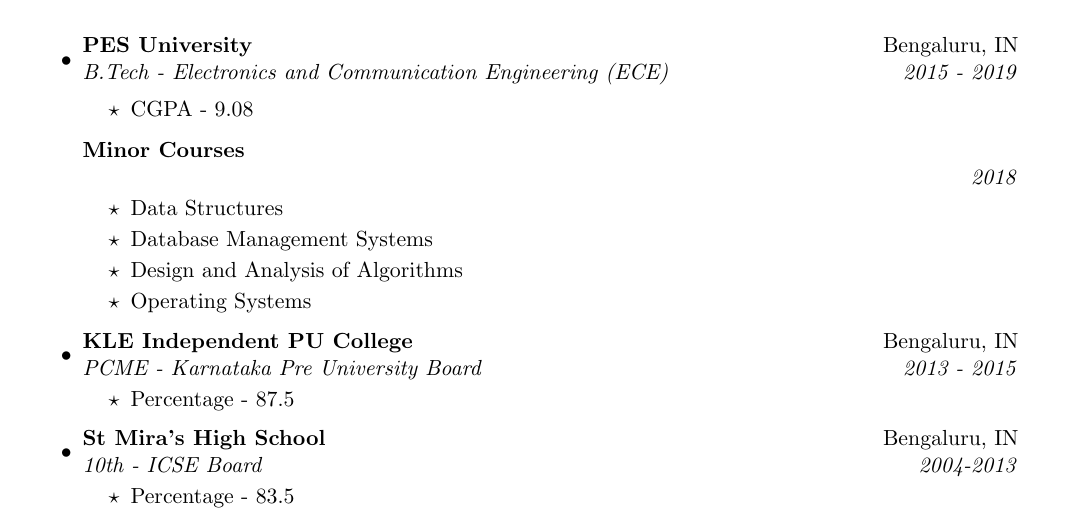
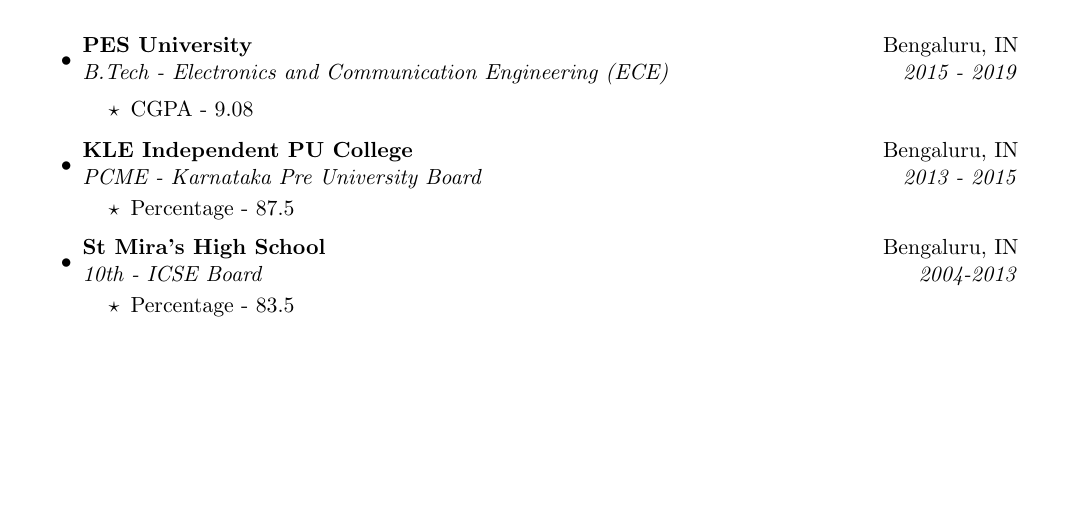
Before and after one commit to MMuthukrishna/blog, a LaTeX CV (content/cv/cv.tex): part of page 2 of 2, cut so that both start at the same text, the shorter picture padded with empty space. Compiled offline with pdfLaTeX.

Commit message:
Update cv

```diff
--- a/content/cv/cv.tex
+++ b/content/cv/cv.tex
@@ -159,21 +159,11 @@
 		\resitem{ CGPA - 9.08}
 	\end{itemize}
 
-	\ressubheading{Minor Courses}{}{}{2018}
-	\begin{itemize}
-		\resitem{Data Structures}
-		\resitem{Database Management Systems}
-		\resitem{Design and Analysis of Algorithms}
-		\resitem{Operating Systems}
-	\end{itemize}
-
 \item
 	\ressubheading{KLE Independent PU College}{Bengaluru, IN}{PCME - Karnataka Pre University Board}{2013 - 2015}
 	\begin{itemize}
     \resitem{Percentage - 87.5}
 	\end{itemize}
-
-
 
 \item
 	\ressubheading{St Mira's High School}{Bengaluru, IN}{10th - ICSE Board}{2004-2013}
```
Also changed, not shown: content/cv/cv.pdf.
